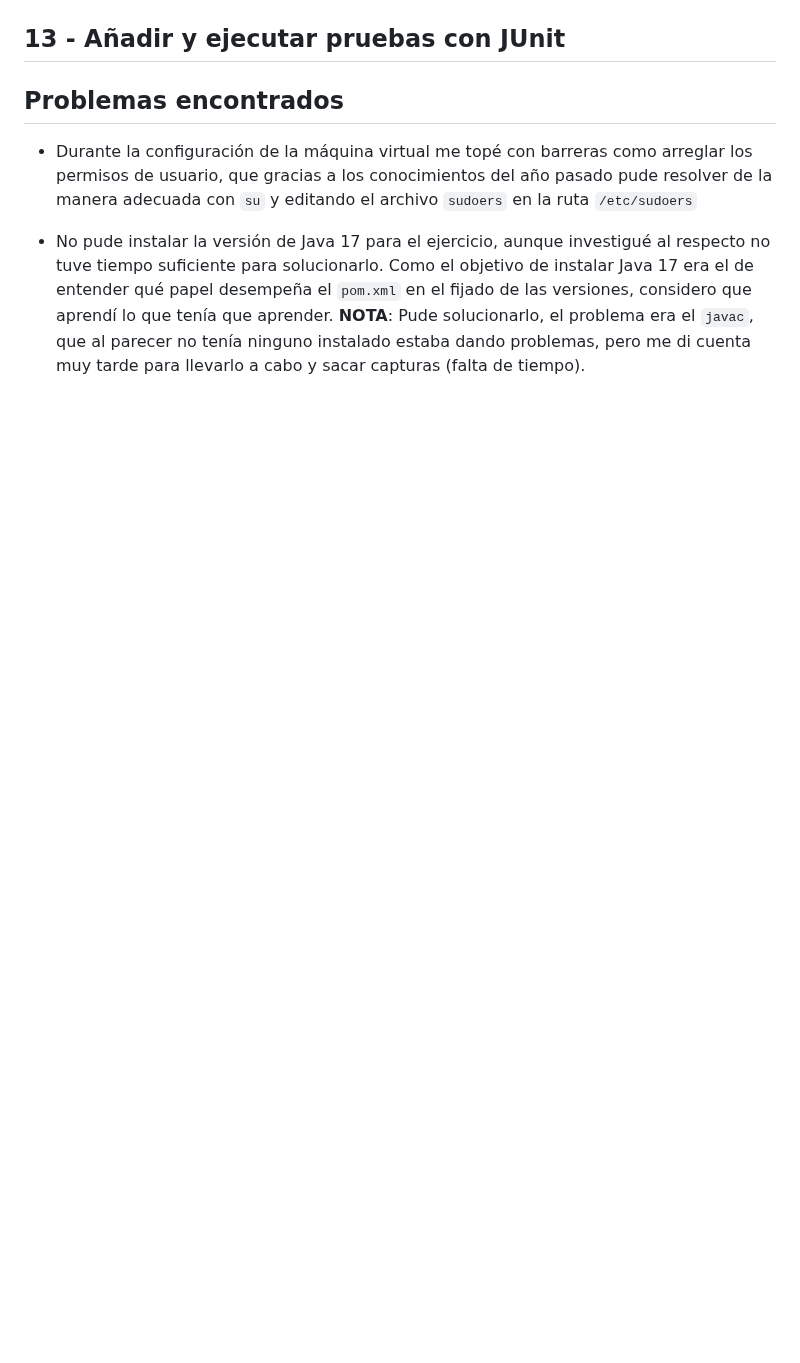
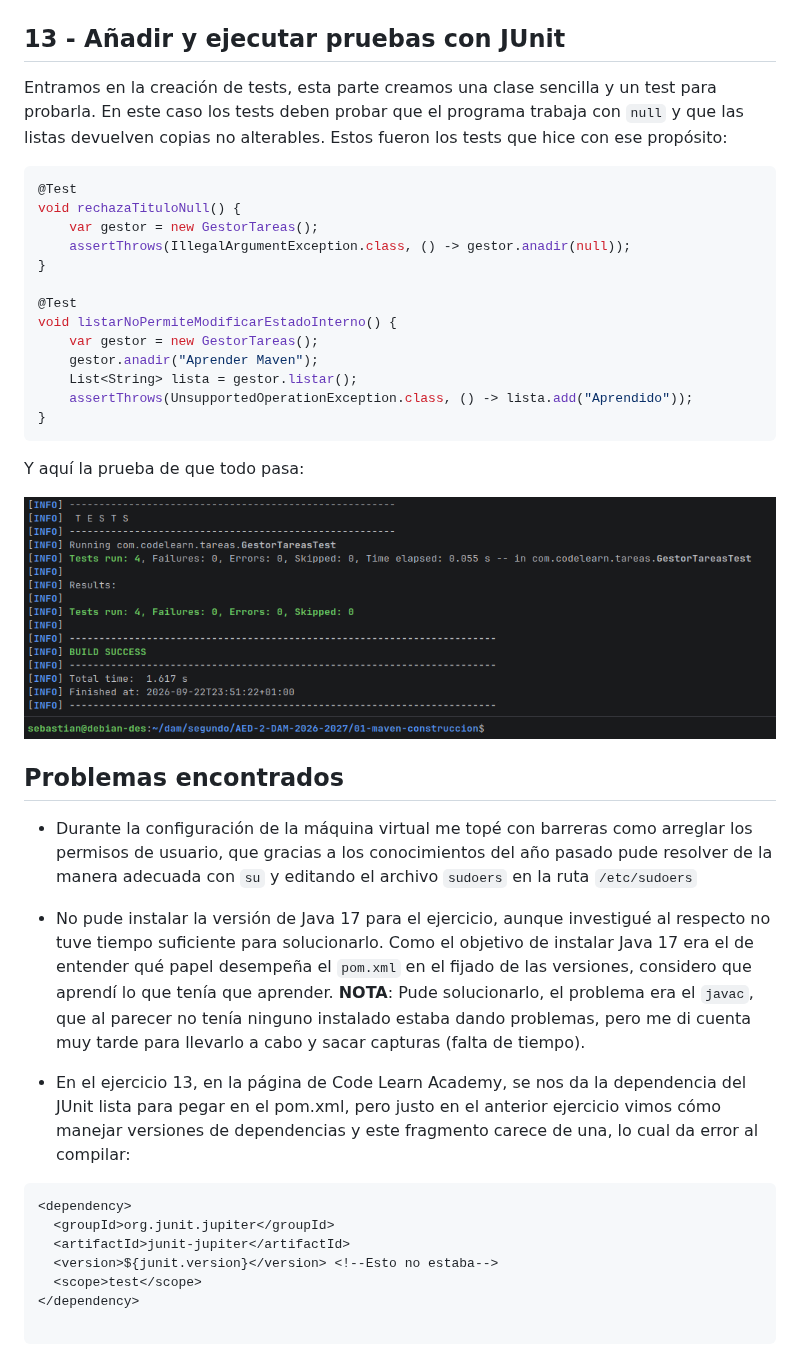
Before and after one commit to slayaglez/AED-2-DAM-2026-2027, a Markdown page: 01-maven-construccion/README.md, the part around the change. Drawn GitHub-style; pictures changed too: 01-maven-construccion/img/11.png (added); blank space fills up the shorter version.

Commit message:
Ejercicio 13 - tests hecho

````diff
--- a/01-maven-construccion/README.md
+++ b/01-maven-construccion/README.md
@@ -134,6 +134,26 @@ En este apartado aprenderemos a usar las propiedades para que el gestión de ver
 
 ## 13 - Añadir y ejecutar pruebas con JUnit
 
+Entramos en la creación de tests, esta parte creamos una clase sencilla y un test para probarla. En este caso los tests deben probar que el programa trabaja con `null` y que las listas devuelven copias no alterables. Estos fueron los tests que hice con ese propósito:
+```java
+@Test
+void rechazaTituloNull() {
+    var gestor = new GestorTareas();
+    assertThrows(IllegalArgumentException.class, () -> gestor.anadir(null));
+}
+
+@Test
+void listarNoPermiteModificarEstadoInterno() {
+    var gestor = new GestorTareas();
+    gestor.anadir("Aprender Maven");
+    List<String> lista = gestor.listar();
+    assertThrows(UnsupportedOperationException.class, () -> lista.add("Aprendido"));
+}
+```
+
+Y aquí la prueba de que todo pasa:
+
+![img](img/11.png)
 
 ## Problemas encontrados
 - Durante la configuración de la máquina virtual me topé con barreras como arreglar los permisos de usuario, que gracias a los conocimientos del año pasado pude resolver de la manera adecuada con `su` y editando el archivo `sudoers` en la ruta `/etc/sudoers`
@@ -141,3 +161,16 @@ En este apartado aprenderemos a usar las propiedades para que el gestión de ver
 
 - No pude instalar la versión de Java 17 para el ejercicio, aunque investigué al respecto no tuve tiempo suficiente para solucionarlo. Como el objetivo de instalar Java 17 era el de entender qué papel desempeña el `pom.xml` en el fijado de las versiones, considero que aprendí lo que tenía que aprender.
 **NOTA**: Pude solucionarlo, el problema era el `javac`, que al parecer no tenía ninguno instalado estaba dando problemas, pero me di cuenta muy tarde para llevarlo a cabo y sacar capturas (falta de tiempo).
+
+
+
+- En el ejercicio 13, en la página de Code Learn Academy, se nos da la dependencia del JUnit lista para pegar en el pom.xml, pero justo en el anterior ejercicio vimos cómo manejar versiones de dependencias y este fragmento carece de una, lo cual da error al compilar:
+```xml
+<dependency>
+  <groupId>org.junit.jupiter</groupId>
+  <artifactId>junit-jupiter</artifactId>
+  <version>${junit.version}</version> <!--Esto no estaba-->
+  <scope>test</scope>
+</dependency>
+
+```
````
Also changed, not shown: 3 other files.
